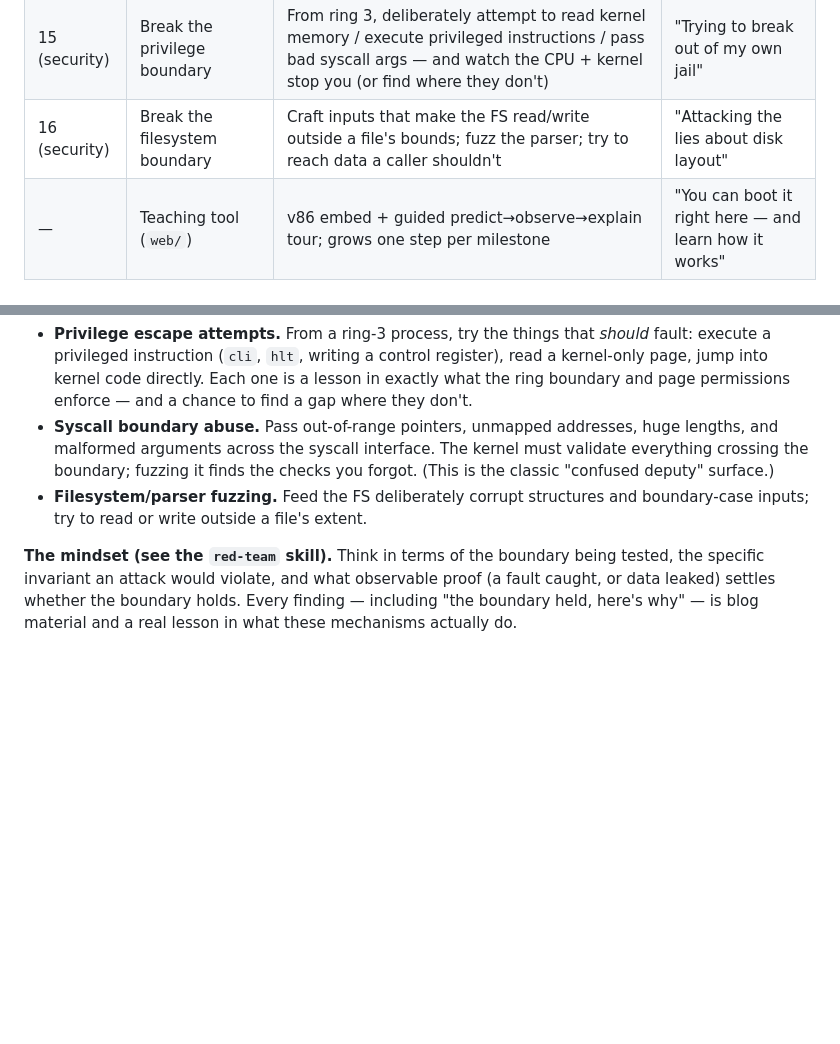
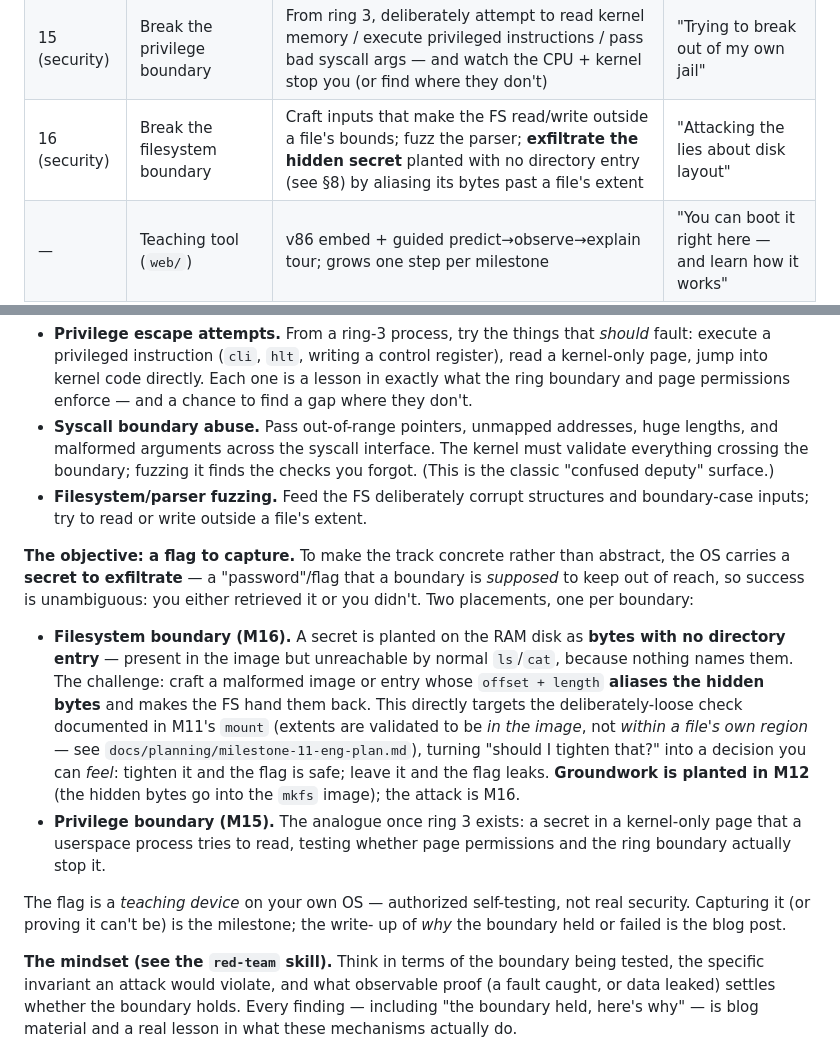
Before and after one commit to kenlacroix/ZiranOS, a Markdown page: PLAN.md, 2 parts joined by grey strips. GitHub-like rendering; blank space fills up the shorter version.

Commit message:
plan: track the exfil "capture the flag" objective for the security track
Turns the security learning track (§8) from abstract ("attack your own
boundaries") into a concrete goal: the OS carries a secret to exfiltrate.

- PLAN §8: a new "The objective: a flag to capture" block. FS boundary (M16): a
  secret planted on the RAM disk as bytes with NO directory entry — unreachable by
  normal ls/cat — that an attacker must leak by crafting an entry whose
  offset+length aliases the hidden bytes, directly targeting M11's deliberately-
  loose "extents are in the image, not within a file's region" check. Privilege
  boundary (M15): the analogue in a kernel-only page vs a ring-3 reader.
  Groundwork (the hidden bytes) is planted in M12's mkfs; the attack is M16.
- Cross-referenced in the §5 M16 roadmap row and the STATUS.md M16 row.

A teaching device on one's own OS (authorized self-testing, PLAN §8), not real
security.

Co-Authored-By: Claude Fable 5 <noreply@anthropic.com>

```diff
--- a/PLAN.md
+++ b/PLAN.md
@@ -132,7 +132,7 @@ Each milestone = one working, demoable state + one blog post. Live status is tra
 | 13 (stretch) | Userspace / syscalls | Basic ring 3 separation, a minimal syscall interface | stretch post |
 | 14 (stretch) | Networking stub | Loopback or a trivial virtio-net driver, "hello" over a socket | stretch post |
 | 15 (security) | Break the privilege boundary | From ring 3, deliberately attempt to read kernel memory / execute privileged instructions / pass bad syscall args — and watch the CPU + kernel stop you (or find where they don't) | "Trying to break out of my own jail" |
-| 16 (security) | Break the filesystem boundary | Craft inputs that make the FS read/write outside a file's bounds; fuzz the parser; try to reach data a caller shouldn't | "Attacking the lies about disk layout" |
+| 16 (security) | Break the filesystem boundary | Craft inputs that make the FS read/write outside a file's bounds; fuzz the parser; **exfiltrate the hidden secret** planted with no directory entry (see §8) by aliasing its bytes past a file's extent | "Attacking the lies about disk layout" |
 | — | Teaching tool (`web/`) | v86 embed + guided predict→observe→explain tour; grows one step per milestone | "You can boot it right here — and learn how it works" |
 
 **Realistic pacing (hobbyist, part-time):** Milestones 0–3 are a focused weekend-to-two-weeks. Milestones 4–9 are the long middle — months of intermittent work, with stretches of no visible progress while a single bug is chased. Milestones 10–12 move faster once memory and interrupts are solid.
@@ -176,6 +176,29 @@ author's own hardware/VM — authorized testing of a system you fully own:
 - **Filesystem/parser fuzzing.** Feed the FS deliberately corrupt structures and
   boundary-case inputs; try to read or write outside a file's extent.
 
+**The objective: a flag to capture.** To make the track concrete rather than
+abstract, the OS carries a **secret to exfiltrate** — a "password"/flag that a
+boundary is *supposed* to keep out of reach, so success is unambiguous: you
+either retrieved it or you didn't. Two placements, one per boundary:
+
+- **Filesystem boundary (M16).** A secret is planted on the RAM disk as **bytes
+  with no directory entry** — present in the image but unreachable by normal
+  `ls`/`cat`, because nothing names them. The challenge: craft a malformed image
+  or entry whose `offset + length` **aliases the hidden bytes** and makes the FS
+  hand them back. This directly targets the deliberately-loose check documented
+  in M11's `mount` (extents are validated to be *in the image*, not *within a
+  file's own region* — see `docs/planning/milestone-11-eng-plan.md`), turning
+  "should I tighten that?" into a decision you can *feel*: tighten it and the flag
+  is safe; leave it and the flag leaks. **Groundwork is planted in M12** (the
+  hidden bytes go into the `mkfs` image); the attack is M16.
+- **Privilege boundary (M15).** The analogue once ring 3 exists: a secret in a
+  kernel-only page that a userspace process tries to read, testing whether page
+  permissions and the ring boundary actually stop it.
+
+The flag is a *teaching device* on your own OS — authorized self-testing, not
+real security. Capturing it (or proving it can't be) is the milestone; the write-
+up of *why* the boundary held or failed is the blog post.
+
 **The mindset (see the `red-team` skill).** Think in terms of the boundary being
 tested, the specific invariant an attack would violate, and what observable proof
 (a fault caught, or data leaked) settles whether the boundary holds. Every
```
Also changed, not shown: STATUS.md (+1 -1 lines).
